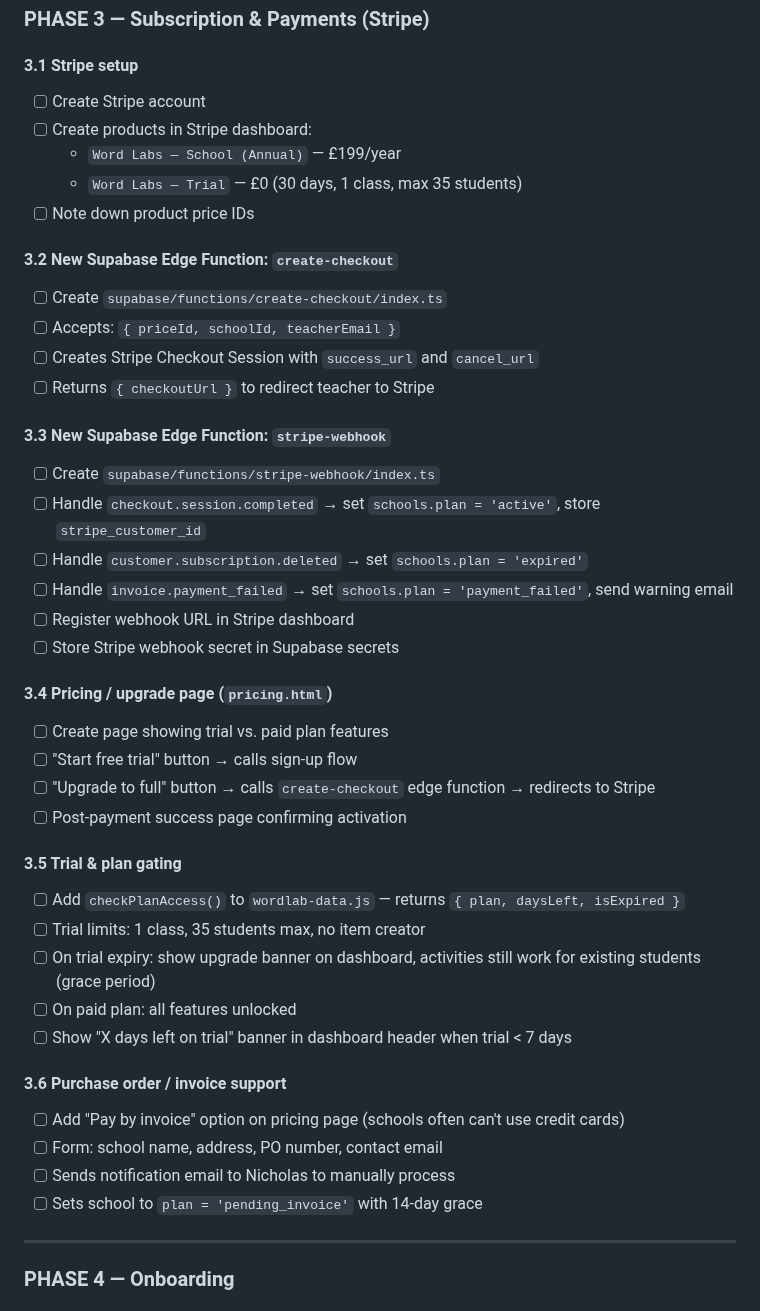
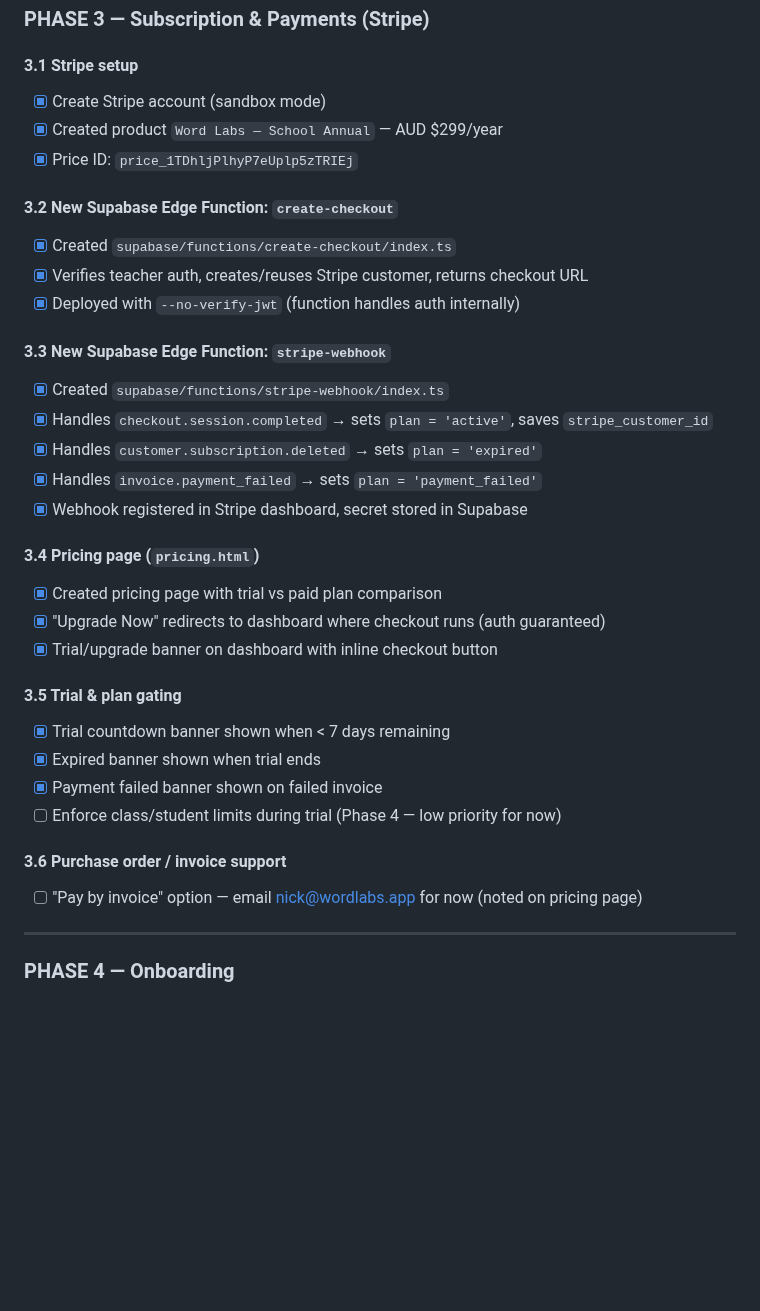
Before and after one commit to NickD135/morphology-builder, a Markdown page: CLAUDE.md, the part around the change. Rendered like a GitHub page; blank space fills up the shorter version.

Commit message:
docs: tick off Phase 3 Stripe payments in roadmap

```diff
--- a/CLAUDE.md
+++ b/CLAUDE.md
@@ -347,44 +347,35 @@ This replaces the hardcoded `MorphemeLab` password with real Supabase Auth accou
 ### PHASE 3 — Subscription & Payments (Stripe)
 
 #### 3.1 Stripe setup
-- [ ] Create Stripe account
-- [ ] Create products in Stripe dashboard:
-  - `Word Labs — School (Annual)` — £199/year
-  - `Word Labs — Trial` — £0 (30 days, 1 class, max 35 students)
-- [ ] Note down product price IDs
+- [x] Create Stripe account (sandbox mode)
+- [x] Created product `Word Labs — School Annual` — AUD $299/year
+- [x] Price ID: `price_1TDhljPlhyP7eUplp5zTRIEj`
 
 #### 3.2 New Supabase Edge Function: `create-checkout`
-- [ ] Create `supabase/functions/create-checkout/index.ts`
-- [ ] Accepts: `{ priceId, schoolId, teacherEmail }`
-- [ ] Creates Stripe Checkout Session with `success_url` and `cancel_url`
-- [ ] Returns `{ checkoutUrl }` to redirect teacher to Stripe
+- [x] Created `supabase/functions/create-checkout/index.ts`
+- [x] Verifies teacher auth, creates/reuses Stripe customer, returns checkout URL
+- [x] Deployed with `--no-verify-jwt` (function handles auth internally)
 
 #### 3.3 New Supabase Edge Function: `stripe-webhook`
-- [ ] Create `supabase/functions/stripe-webhook/index.ts`
-- [ ] Handle `checkout.session.completed` → set `schools.plan = 'active'`, store `stripe_customer_id`
-- [ ] Handle `customer.subscription.deleted` → set `schools.plan = 'expired'`
-- [ ] Handle `invoice.payment_failed` → set `schools.plan = 'payment_failed'`, send warning email
-- [ ] Register webhook URL in Stripe dashboard
-- [ ] Store Stripe webhook secret in Supabase secrets
+- [x] Created `supabase/functions/stripe-webhook/index.ts`
+- [x] Handles `checkout.session.completed` → sets `plan = 'active'`, saves `stripe_customer_id`
+- [x] Handles `customer.subscription.deleted` → sets `plan = 'expired'`
+- [x] Handles `invoice.payment_failed` → sets `plan = 'payment_failed'`
+- [x] Webhook registered in Stripe dashboard, secret stored in Supabase
 
-#### 3.4 Pricing / upgrade page (`pricing.html`)
-- [ ] Create page showing trial vs. paid plan features
-- [ ] "Start free trial" button → calls sign-up flow
-- [ ] "Upgrade to full" button → calls `create-checkout` edge function → redirects to Stripe
-- [ ] Post-payment success page confirming activation
+#### 3.4 Pricing page (`pricing.html`)
+- [x] Created pricing page with trial vs paid plan comparison
+- [x] "Upgrade Now" redirects to dashboard where checkout runs (auth guaranteed)
+- [x] Trial/upgrade banner on dashboard with inline checkout button
 
 #### 3.5 Trial & plan gating
-- [ ] Add `checkPlanAccess()` to `wordlab-data.js` — returns `{ plan, daysLeft, isExpired }`
-- [ ] Trial limits: 1 class, 35 students max, no item creator
-- [ ] On trial expiry: show upgrade banner on dashboard, activities still work for existing students (grace period)
-- [ ] On paid plan: all features unlocked
-- [ ] Show "X days left on trial" banner in dashboard header when trial < 7 days
+- [x] Trial countdown banner shown when < 7 days remaining
+- [x] Expired banner shown when trial ends
+- [x] Payment failed banner shown on failed invoice
+- [ ] Enforce class/student limits during trial (Phase 4 — low priority for now)
 
 #### 3.6 Purchase order / invoice support
-- [ ] Add "Pay by invoice" option on pricing page (schools often can't use credit cards)
-- [ ] Form: school name, address, PO number, contact email
-- [ ] Sends notification email to Nicholas to manually process
-- [ ] Sets school to `plan = 'pending_invoice'` with 14-day grace
+- [ ] "Pay by invoice" option — email nick@wordlabs.app for now (noted on pricing page)
 
 ---
 
```
